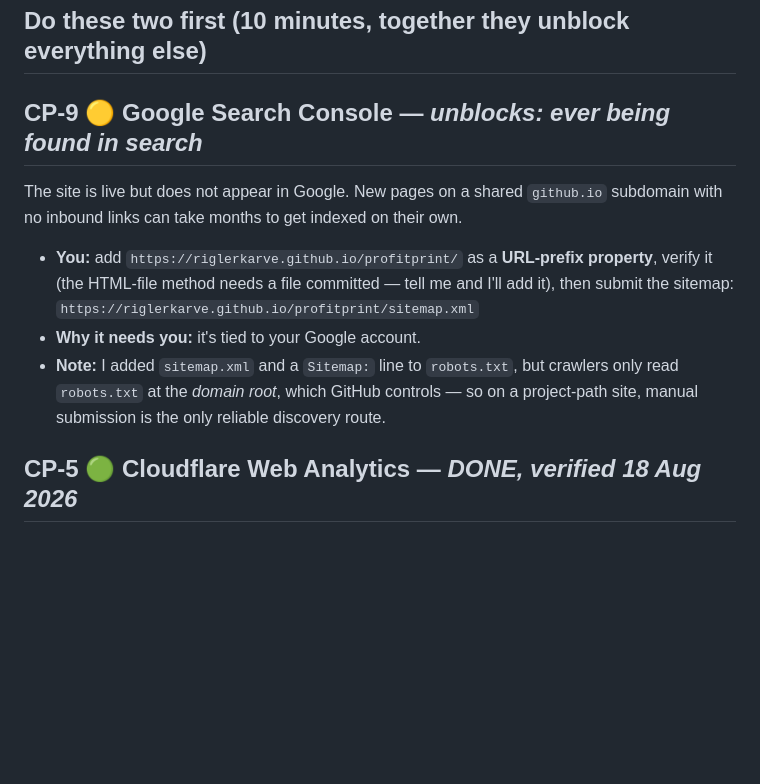
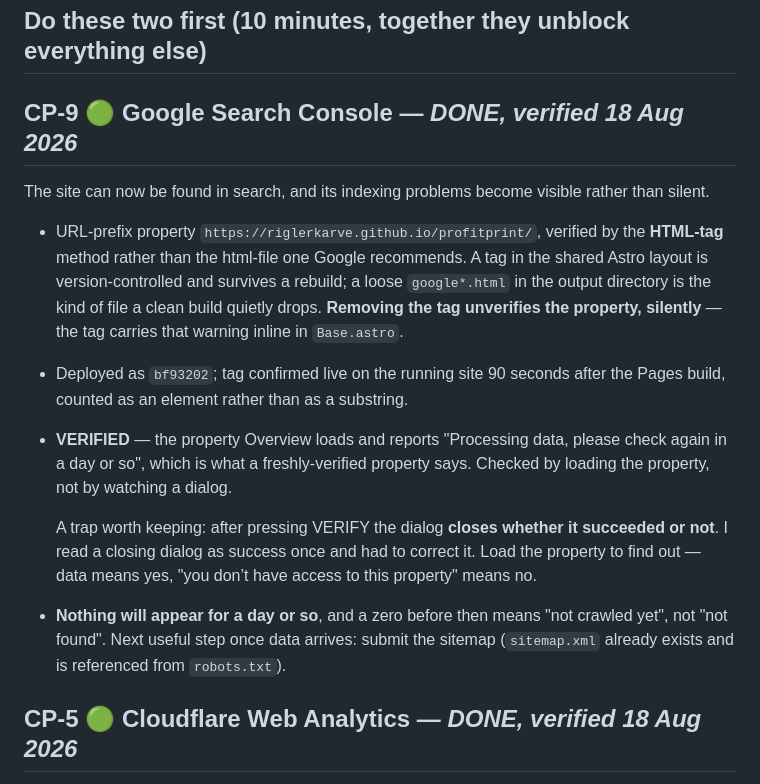
Before and after one commit to riglerkarve/profitprint, a Markdown page: HUMAN_CHECKPOINTS.md, the part around the change. Rendered like a GitHub page; blank space fills up the shorter version.

Commit message:
CP-9 verified: Search Console ownership confirmed
Property Overview loads and reports 'Processing data, please check again in a
day or so', which is what a freshly-verified property says. Checked by loading
the property, not by watching the dialog -- after VERIFY the dialog closes
whether it succeeded or not, and I read that as success once and had to
correct it.

Three of the four ready checkpoints are now done: CP-3 payout, CP-5 analytics,
CP-9 search. CP-6 needs the printprofit@ route, then one line.

Co-Authored-By: Claude Opus 5 <noreply@anthropic.com>

```diff
--- a/HUMAN_CHECKPOINTS.md
+++ b/HUMAN_CHECKPOINTS.md
@@ -10,11 +10,26 @@ Status legend: 🔴 blocked (waiting on you) · 🟡 ready for you now · 🟢 d
 
 ## Do these two first (10 minutes, together they unblock everything else)
 
-## CP-9 🟡 Google Search Console — *unblocks: ever being found in search*
-The site is live but does not appear in Google. New pages on a shared `github.io` subdomain with no inbound links can take months to get indexed on their own.
-- **You:** add `https://riglerkarve.github.io/profitprint/` as a **URL-prefix property**, verify it (the HTML-file method needs a file committed — tell me and I'll add it), then submit the sitemap: `https://riglerkarve.github.io/profitprint/sitemap.xml`
-- **Why it needs you:** it's tied to your Google account.
-- **Note:** I added `sitemap.xml` and a `Sitemap:` line to `robots.txt`, but crawlers only read `robots.txt` at the *domain root*, which GitHub controls — so on a project-path site, manual submission is the only reliable discovery route.
+## CP-9 🟢 Google Search Console — *DONE, verified 18 Aug 2026*
+
+The site can now be found in search, and its indexing problems become visible rather than silent.
+
+- URL-prefix property `https://riglerkarve.github.io/profitprint/`, verified by the **HTML-tag** method rather
+  than the html-file one Google recommends. A tag in the shared Astro layout is version-controlled and survives a
+  rebuild; a loose `google*.html` in the output directory is the kind of file a clean build quietly drops.
+  **Removing the tag unverifies the property, silently** — the tag carries that warning inline in `Base.astro`.
+- Deployed as `bf93202`; tag confirmed live on the running site 90 seconds after the Pages build, counted as an
+  element rather than as a substring.
+- **VERIFIED** — the property Overview loads and reports "Processing data, please check again in a day or so",
+  which is what a freshly-verified property says. Checked by loading the property, not by watching a dialog.
+
+  A trap worth keeping: after pressing VERIFY the dialog **closes whether it succeeded or not**. I read a closing
+  dialog as success once and had to correct it. Load the property to find out — data means yes, "you don’t have
+  access to this property" means no.
+
+- **Nothing will appear for a day or so**, and a zero before then means "not crawled yet", not "not found".
+  Next useful step once data arrives: submit the sitemap (`sitemap.xml` already exists and is referenced from
+  `robots.txt`).
 
 ## CP-5 🟢 Cloudflare Web Analytics — *DONE, verified 18 Aug 2026*
 Right now we cannot tell whether a single person has visited. Every decision after this is a guess until it's fixed.
```
